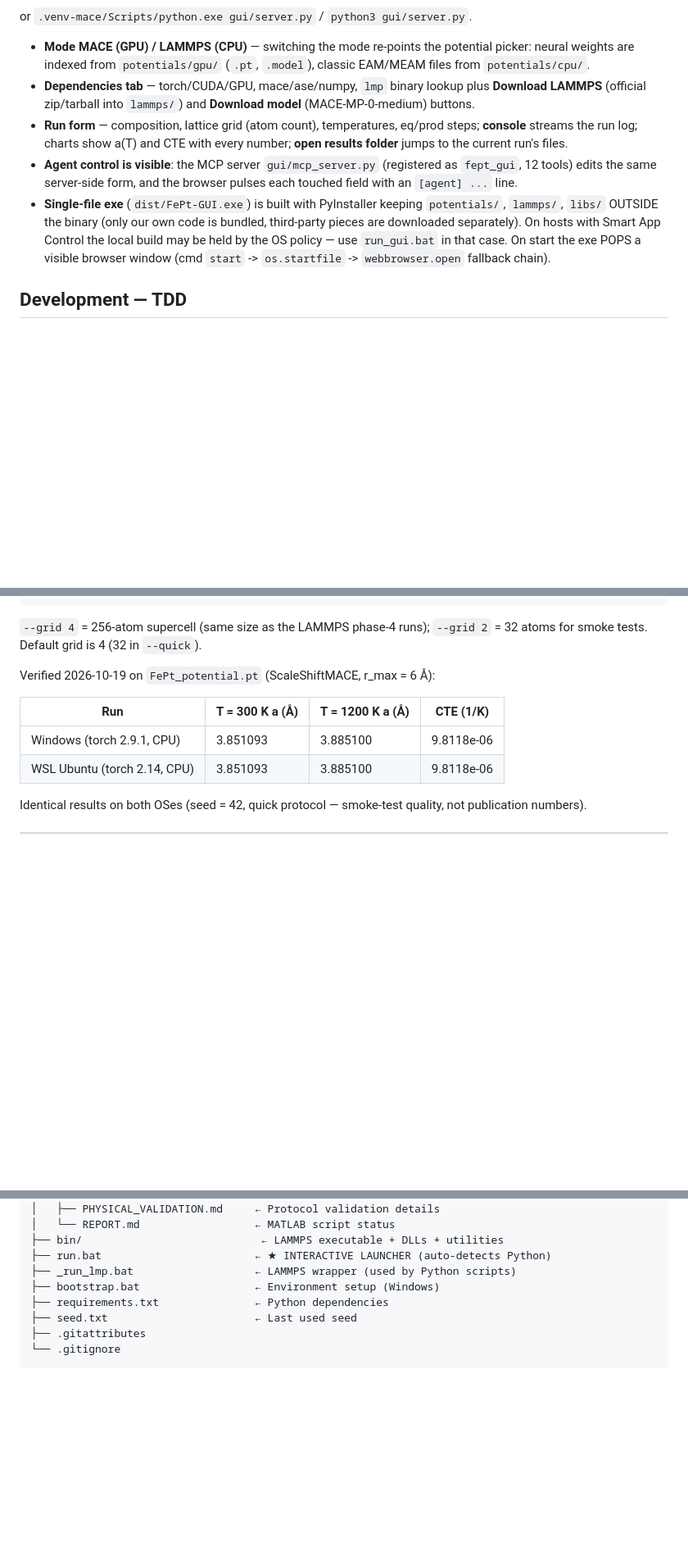
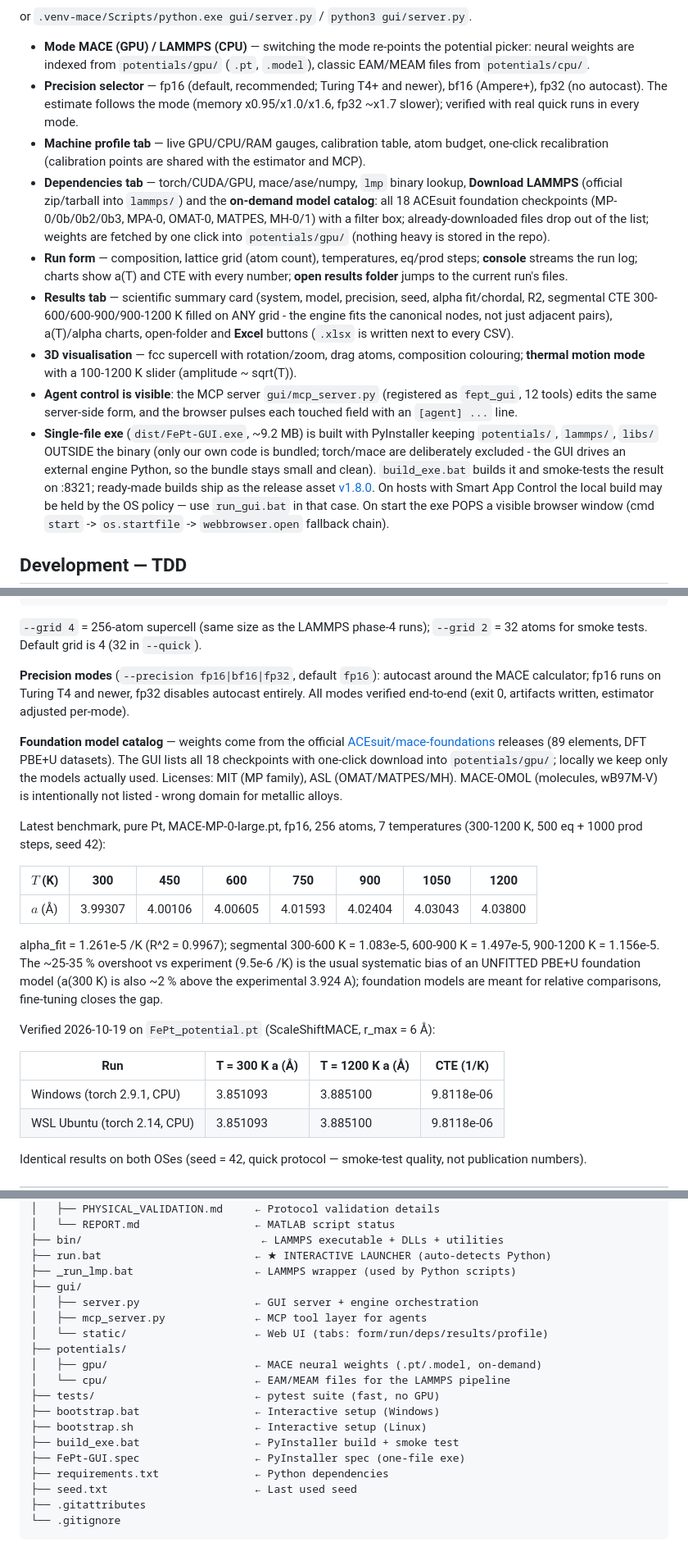
Before and after one commit to Vanagandr111/FePt-Thermal-Expansion-MD, a Markdown page: README.md, 3 parts joined by grey strips. Shown at 82% size. GitHub-like rendering; blank space fills up the shorter version.

Commit message:
README brought up to date for v1.8.0: release badge, precision modes (fp16/bf16/fp32), machine profile tab, on-demand catalog of 18 ACEsuit foundation models with filter, results summary card + Excel button + facet segmental CTE on any grid, 3D thermal-motion visualisation, interactive bootstrap description (python check / GPU-CPU menu / env report), build_exe.bat and the release-asset exe, updated file tree (gui/, potentials/, tests/, bootstrap.sh, spec), plus the latest pure-Pt benchmark (MACE-MP-0-large fp16, 256 atoms, 7 temperatures: alpha_fit=1.261e-5 /K, R2=0.9967, segments 1.083/1.497/1.156e-5 and the systematic-bias note vs the 9.5e-6 experiment)

```diff
--- a/README.md
+++ b/README.md
@@ -31,19 +31,41 @@ or `.venv-mace/Scripts/python.exe gui/server.py` / `python3 gui/server.py`.
 - **Mode MACE (GPU) / LAMMPS (CPU)** — switching the mode re-points the
   potential picker: neural weights are indexed from `potentials/gpu/`
   (`.pt`, `.model`), classic EAM/MEAM files from `potentials/cpu/`.
+- **Precision selector** — fp16 (default, recommended; Turing T4+ and
+  newer), bf16 (Ampere+), fp32 (no autocast). The estimate follows the
+  mode (memory x0.95/x1.0/x1.6, fp32 ~x1.7 slower); verified with real
+  quick runs in every mode.
+- **Machine profile tab** — live GPU/CPU/RAM gauges, calibration table,
+  atom budget, one-click recalibration (calibration points are shared
+  with the estimator and MCP).
 - **Dependencies tab** — torch/CUDA/GPU, mace/ase/numpy, `lmp` binary
-  lookup plus **Download LAMMPS** (official zip/tarball into `lammps/`)
-  and **Download model** (MACE-MP-0-medium) buttons.
+  lookup, **Download LAMMPS** (official zip/tarball into `lammps/`) and
+  the **on-demand model catalog**: all 18 ACEsuit foundation checkpoints
+  (MP-0/0b/0b2/0b3, MPA-0, OMAT-0, MATPES, MH-0/1) with a filter box;
+  already-downloaded files drop out of the list; weights are fetched by
+  one click into `potentials/gpu/` (nothing heavy is stored in the repo).
 - **Run form** — composition, lattice grid (atom count), temperatures,
   eq/prod steps; **console** streams the run log; charts show a(T) and
   CTE with every number; **open results folder** jumps to the current
   run's files.
+- **Results tab** — scientific summary card (system, model, precision,
+  seed, alpha fit/chordal, R2, segmental CTE 300-600/600-900/900-1200 K
+  filled on ANY grid - the engine fits the canonical nodes, not just
+  adjacent pairs), a(T)/alpha charts, open-folder and **Excel** buttons
+  (`.xlsx` is written next to every CSV).
+- **3D visualisation** — fcc supercell with rotation/zoom, drag atoms,
+  composition colouring; **thermal motion mode** with a 100-1200 K
+  slider (amplitude ~ sqrt(T)).
 - **Agent control is visible**: the MCP server `gui/mcp_server.py`
   (registered as `fept_gui`, 12 tools) edits the same server-side form,
   and the browser pulses each touched field with an `[agent] ...` line.
-- **Single-file exe** (`dist/FePt-GUI.exe`) is built with PyInstaller
-  keeping `potentials/`, `lammps/`, `libs/` OUTSIDE the binary (only our
-  own code is bundled, third-party pieces are downloaded separately).
+- **Single-file exe** (`dist/FePt-GUI.exe`, ~9.2 MB) is built with
+  PyInstaller keeping `potentials/`, `lammps/`, `libs/` OUTSIDE the
+  binary (only our own code is bundled; torch/mace are deliberately
+  excluded - the GUI drives an external engine Python, so the bundle
+  stays small and clean). `build_exe.bat` builds it and smoke-tests the
+  result on :8321; ready-made builds ship as the release asset
+  [v1.8.0](https://github.com/Vanagandr111/FePt-Thermal-Expansion-MD/releases/tag/v1.8.0).
   On hosts with Smart App Control the local build may be held by the
   OS policy — use `run_gui.bat` in that case.  On start the exe POPS a
   visible browser window (cmd `start` -> `os.startfile` ->
@@ -355,6 +379,33 @@ bash scripts/run_main_mace.sh --device cuda --eq 50000 --prod 100000 --grid 4
 
 `--grid 4` = 256-atom supercell (same size as the LAMMPS phase-4 runs);
 `--grid 2` = 32 atoms for smoke tests. Default grid is 4 (32 in `--quick`).
+
+**Precision modes** (`--precision fp16|bf16|fp32`, default `fp16`):
+autocast around the MACE calculator; fp16 runs on Turing T4 and newer,
+fp32 disables autocast entirely. All modes verified end-to-end (exit 0,
+artifacts written, estimator adjusted per-mode).
+
+**Foundation model catalog** — weights come from the official
+[ACEsuit/mace-foundations](https://github.com/ACEsuit/mace-foundations)
+releases (89 elements, DFT PBE+U datasets). The GUI lists all 18
+checkpoints with one-click download into `potentials/gpu/`; locally we
+keep only the models actually used. Licenses: MIT (MP family), ASL
+(OMAT/MATPES/MH). MACE-OMOL (molecules, wB97M-V) is intentionally not
+listed - wrong domain for metallic alloys.
+
+Latest benchmark, pure Pt, MACE-MP-0-large.pt, fp16, 256 atoms, 7
+temperatures (300-1200 K, 500 eq + 1000 prod steps, seed 42):
+
+| $T$ (K) | 300 | 450 | 600 | 750 | 900 | 1050 | 1200 |
+|---------|-----|-----|-----|-----|-----|------|------|
+| $a$ (Å) | 3.99307 | 4.00106 | 4.00605 | 4.01593 | 4.02404 | 4.03043 | 4.03800 |
+
+alpha_fit = 1.261e-5 /K (R^2 = 0.9967); segmental 300-600 K = 1.083e-5,
+600-900 K = 1.497e-5, 900-1200 K = 1.156e-5. The ~25-35 % overshoot
+vs experiment (9.5e-6 /K) is the usual systematic bias of an
+UNFITTED PBE+U foundation model (a(300 K) is also ~2 % above the
+experimental 3.924 A); foundation models are meant for relative
+comparisons, fine-tuning closes the gap.
 
 Verified 2026-10-19 on `FePt_potential.pt` (ScaleShiftMACE, r_max = 6 Å):
 
@@ -466,7 +517,18 @@ FePt-Thermal-Expansion-MD/
 ├── bin/                            ← LAMMPS executable + DLLs + utilities
 ├── run.bat                        ← ★ INTERACTIVE LAUNCHER (auto-detects Python)
 ├── _run_lmp.bat                   ← LAMMPS wrapper (used by Python scripts)
-├── bootstrap.bat                  ← Environment setup (Windows)
+├── gui/
+│   ├── server.py                  ← GUI server + engine orchestration
+│   ├── mcp_server.py              ← MCP tool layer for agents
+│   └── static/                    ← Web UI (tabs: form/run/deps/results/profile)
+├── potentials/
+│   ├── gpu/                       ← MACE neural weights (.pt/.model, on-demand)
+│   └── cpu/                       ← EAM/MEAM files for the LAMMPS pipeline
+├── tests/                         ← pytest suite (fast, no GPU)
+├── bootstrap.bat                  ← Interactive setup (Windows)
+├── bootstrap.sh                   ← Interactive setup (Linux)
+├── build_exe.bat                  ← PyInstaller build + smoke test
+├── FePt-GUI.spec                  ← PyInstaller spec (one-file exe)
 ├── requirements.txt               ← Python dependencies
 ├── seed.txt                       ← Last used seed
 ├── .gitattributes
```
Also changed, not shown: other parts of README.md (+7 -5 lines).
